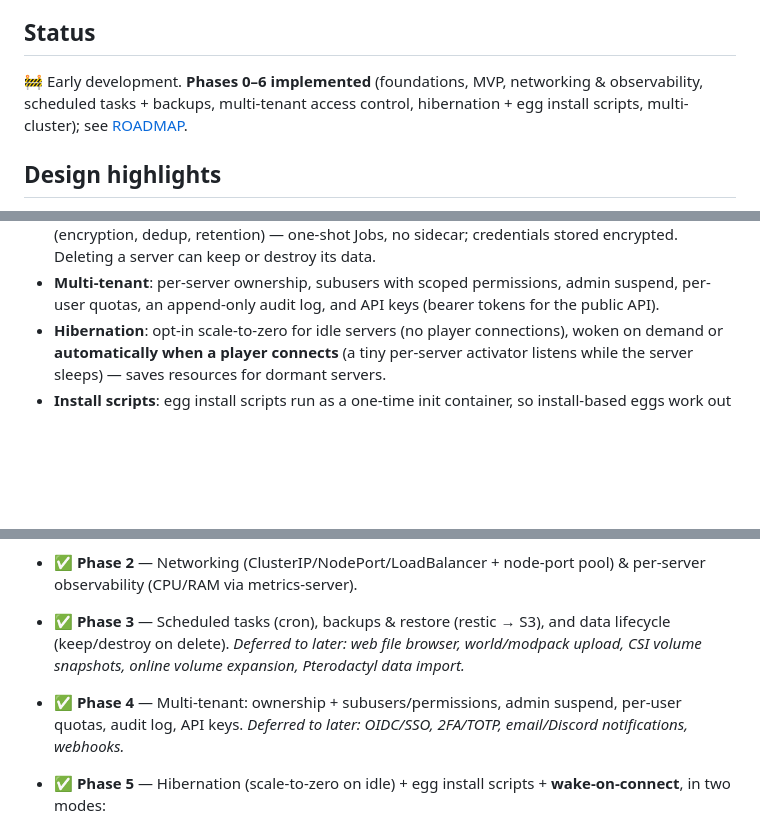
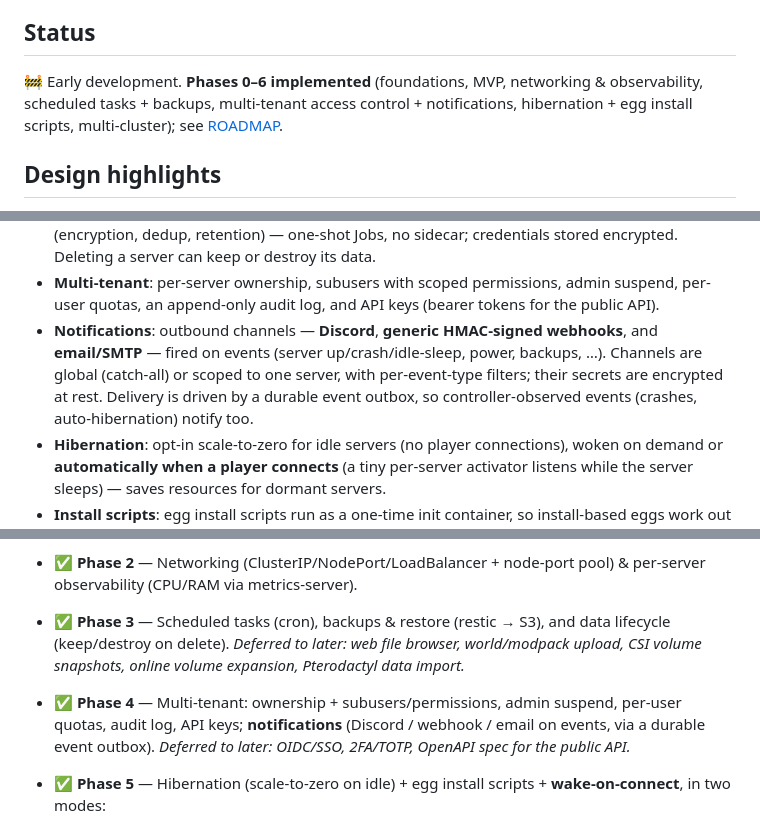
Before and after one commit to Lolozini/quetzal, a Markdown page: README.md, 3 parts joined by grey strips. Rendered like a GitHub page; blank space fills up the shorter version.

Commit message:
docs(readme): document notifications (Discord/webhook/email)
Add a notifications design highlight and fold it into the Phase 4 roadmap line;
remaining Phase 4 deferrals are now OIDC/SSO, 2FA/TOTP and an OpenAPI spec.

```diff
--- a/README.md
+++ b/README.md
@@ -11,8 +11,9 @@ Pterodactyl **egg**) can be deployed.
 ## Status
 
 🚧 Early development. **Phases 0–6 implemented** (foundations, MVP, networking &
-observability, scheduled tasks + backups, multi-tenant access control,
-hibernation + egg install scripts, multi-cluster); see [ROADMAP](#roadmap).
+observability, scheduled tasks + backups, multi-tenant access control +
+notifications, hibernation + egg install scripts, multi-cluster); see
+[ROADMAP](#roadmap).
 
 ## Design highlights
 
@@ -36,6 +37,12 @@ hibernation + egg install scripts, multi-cluster); see [ROADMAP](#roadmap).
 - **Multi-tenant**: per-server ownership, subusers with scoped permissions,
   admin suspend, per-user quotas, an append-only audit log, and API keys
   (bearer tokens for the public API).
+- **Notifications**: outbound channels — **Discord**, **generic HMAC-signed
+  webhooks**, and **email/SMTP** — fired on events (server up/crash/idle-sleep,
+  power, backups, …). Channels are global (catch-all) or scoped to one server,
+  with per-event-type filters; their secrets are encrypted at rest. Delivery is
+  driven by a durable event outbox, so controller-observed events (crashes,
+  auto-hibernation) notify too.
 - **Hibernation**: opt-in scale-to-zero for idle servers (no player connections),
   woken on demand or **automatically when a player connects** (a tiny per-server
   activator listens while the server sleeps) — saves resources for dormant servers.
@@ -71,8 +78,9 @@ Browser ──HTTP/WS──▶ api-server (UI + REST/WS + console proxy)
   world/modpack upload, CSI volume snapshots, online volume expansion,
   Pterodactyl data import._
 - ✅ **Phase 4** — Multi-tenant: ownership + subusers/permissions, admin suspend,
-  per-user quotas, audit log, API keys. _Deferred to later: OIDC/SSO, 2FA/TOTP,
-  email/Discord notifications, webhooks._
+  per-user quotas, audit log, API keys; **notifications** (Discord / webhook /
+  email on events, via a durable event outbox). _Deferred to later: OIDC/SSO,
+  2FA/TOTP, OpenAPI spec for the public API._
 - ✅ **Phase 5** — Hibernation (scale-to-zero on idle) + egg install scripts +
   **wake-on-connect**, in two modes:
   - _drop_ (TCP): a tiny activator listens while hibernated and wakes the server
```
